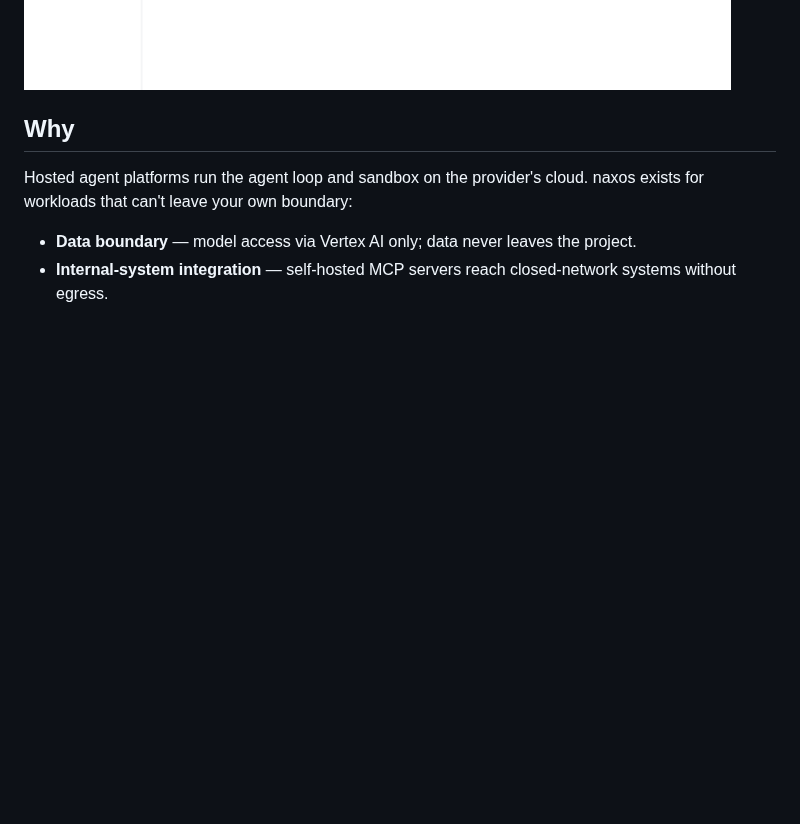
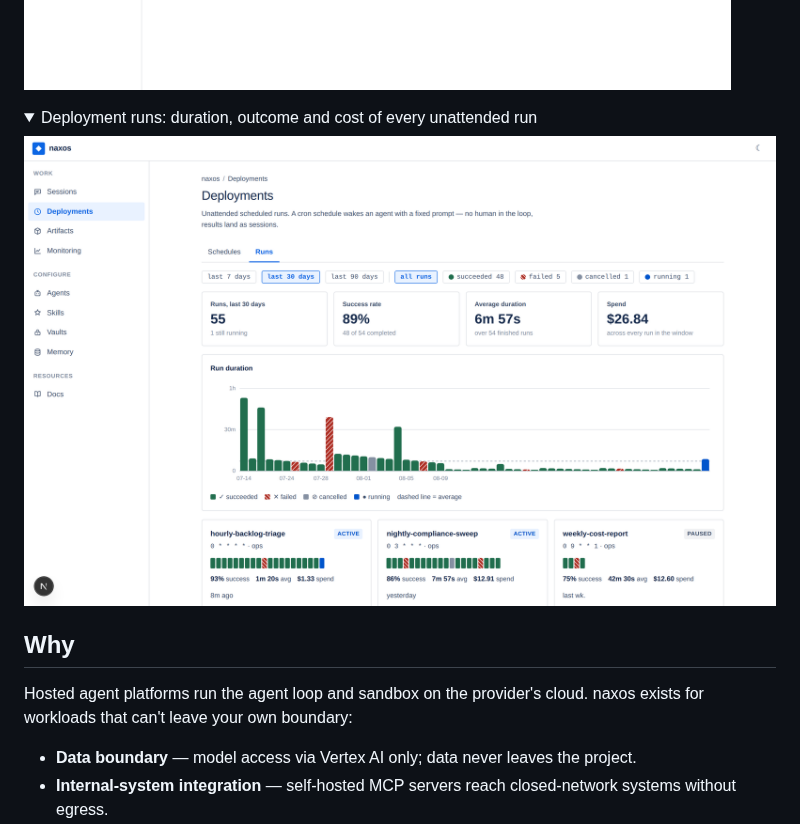
Before and after one commit to yoichiojima-2/naxos, a Markdown page: README.md, the part around the change. Rendered like a GitHub page; pictures changed too: docs/img/deployment-runs.png (added); folded sections open; blank space fills up the shorter version.

```diff
--- a/README.md
+++ b/README.md
@@ -12,6 +12,13 @@ A Google Cloud implementation of Claude Managed Agents: versioned agents, isolat
 <summary>A session timeline: event stream, tool calls, and a human approval gate</summary>
 
 ![Session timeline — the agent pauses on a gated tool call until a human allows or denies it](docs/img/session-timeline.png)
+
+</details>
+
+<details>
+<summary>Deployment runs: duration, outcome and cost of every unattended run</summary>
+
+![Deployment runs — run duration over time coloured by outcome, with success rate, average duration and spend per deployment](docs/img/deployment-runs.png)
 
 </details>
 
```
Also changed, not shown: docs/design.md (+11 -4 lines), 15 other files.
